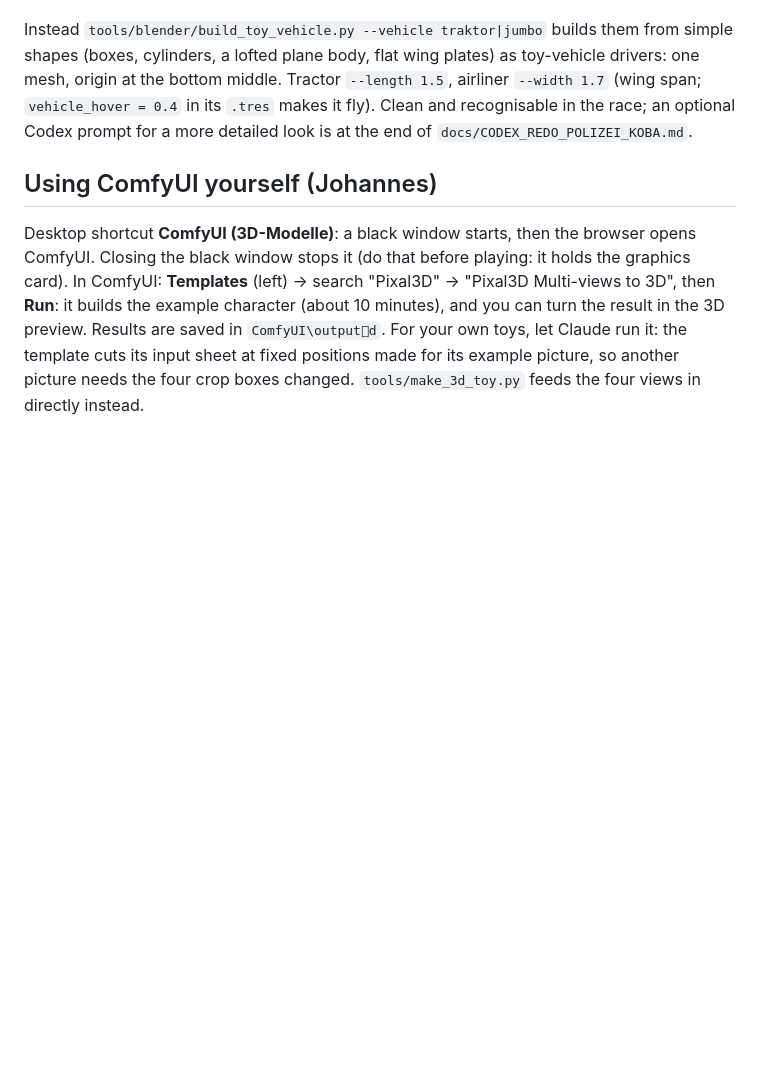
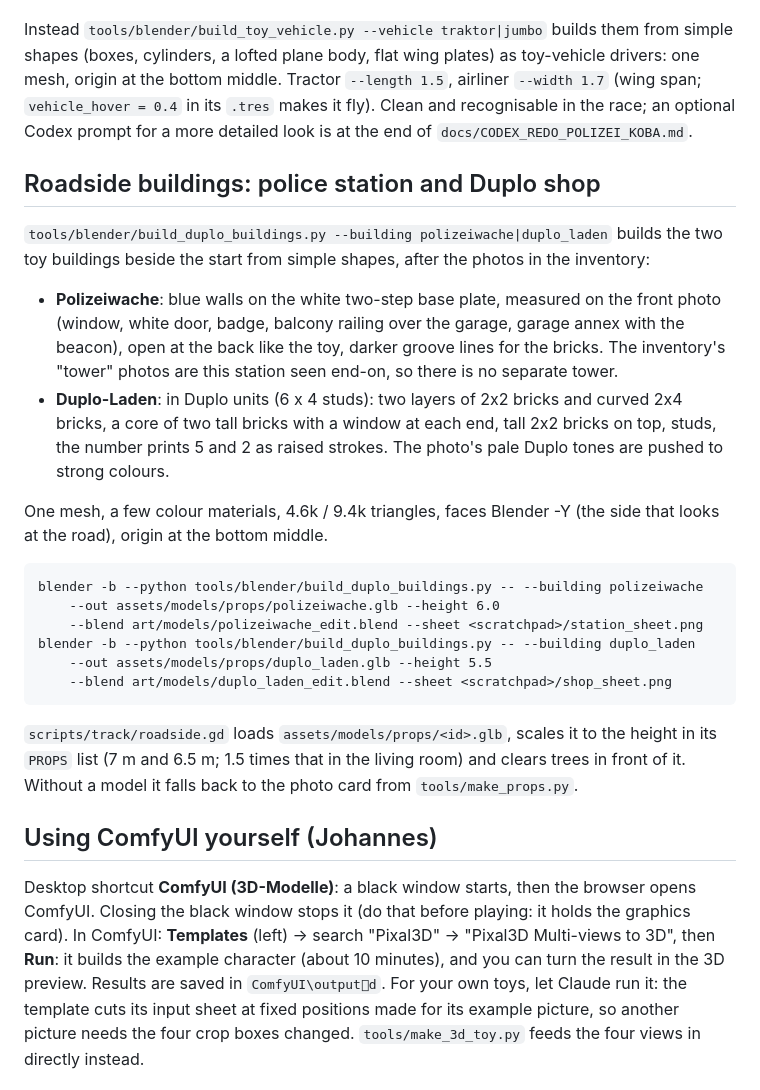
Before and after one commit to johakunath/toy-kart, a Markdown page: docs/MODELS_3D.md, the part around the change. Drawn GitHub-style; blank space fills up the shorter version.

````diff
--- a/docs/MODELS_3D.md
+++ b/docs/MODELS_3D.md
@@ -162,6 +162,35 @@ mesh, origin at the bottom middle. Tractor `--length 1.5`, airliner `--width 1.7
 `vehicle_hover = 0.4` in its `.tres` makes it fly). Clean and recognisable in the race; an
 optional Codex prompt for a more detailed look is at the end of `docs/CODEX_REDO_POLIZEI_KOBA.md`.
 
+## Roadside buildings: police station and Duplo shop
+
+`tools/blender/build_duplo_buildings.py --building polizeiwache|duplo_laden` builds the two toy
+buildings beside the start from simple shapes, after the photos in the inventory:
+
+- **Polizeiwache**: blue walls on the white two-step base plate, measured on the front photo
+  (window, white door, badge, balcony railing over the garage, garage annex with the beacon),
+  open at the back like the toy, darker groove lines for the bricks. The inventory's "tower"
+  photos are this station seen end-on, so there is no separate tower.
+- **Duplo-Laden**: in Duplo units (6 x 4 studs): two layers of 2x2 bricks and curved 2x4 bricks,
+  a core of two tall bricks with a window at each end, tall 2x2 bricks on top, studs, the number
+  prints 5 and 2 as raised strokes. The photo's pale Duplo tones are pushed to strong colours.
+
+One mesh, a few colour materials, 4.6k / 9.4k triangles, faces Blender -Y (the side that looks
+at the road), origin at the bottom middle.
+
+```
+blender -b --python tools/blender/build_duplo_buildings.py -- --building polizeiwache
+    --out assets/models/props/polizeiwache.glb --height 6.0
+    --blend art/models/polizeiwache_edit.blend --sheet <scratchpad>/station_sheet.png
+blender -b --python tools/blender/build_duplo_buildings.py -- --building duplo_laden
+    --out assets/models/props/duplo_laden.glb --height 5.5
+    --blend art/models/duplo_laden_edit.blend --sheet <scratchpad>/shop_sheet.png
+```
+
+`scripts/track/roadside.gd` loads `assets/models/props/<id>.glb`, scales it to the height in its
+`PROPS` list (7 m and 6.5 m; 1.5 times that in the living room) and clears trees in front of it.
+Without a model it falls back to the photo card from `tools/make_props.py`.
+
 ## Using ComfyUI yourself (Johannes)
 
 Desktop shortcut **ComfyUI (3D-Modelle)**: a black window starts, then the browser opens ComfyUI.
````
Also changed, not shown: docs/BACKLOG.md (+1 -1 lines), docs/HANDOVER.md (+6 -1 lines), docs/img/roadside-3d-2026-11-23.png (added), 8 other files.
